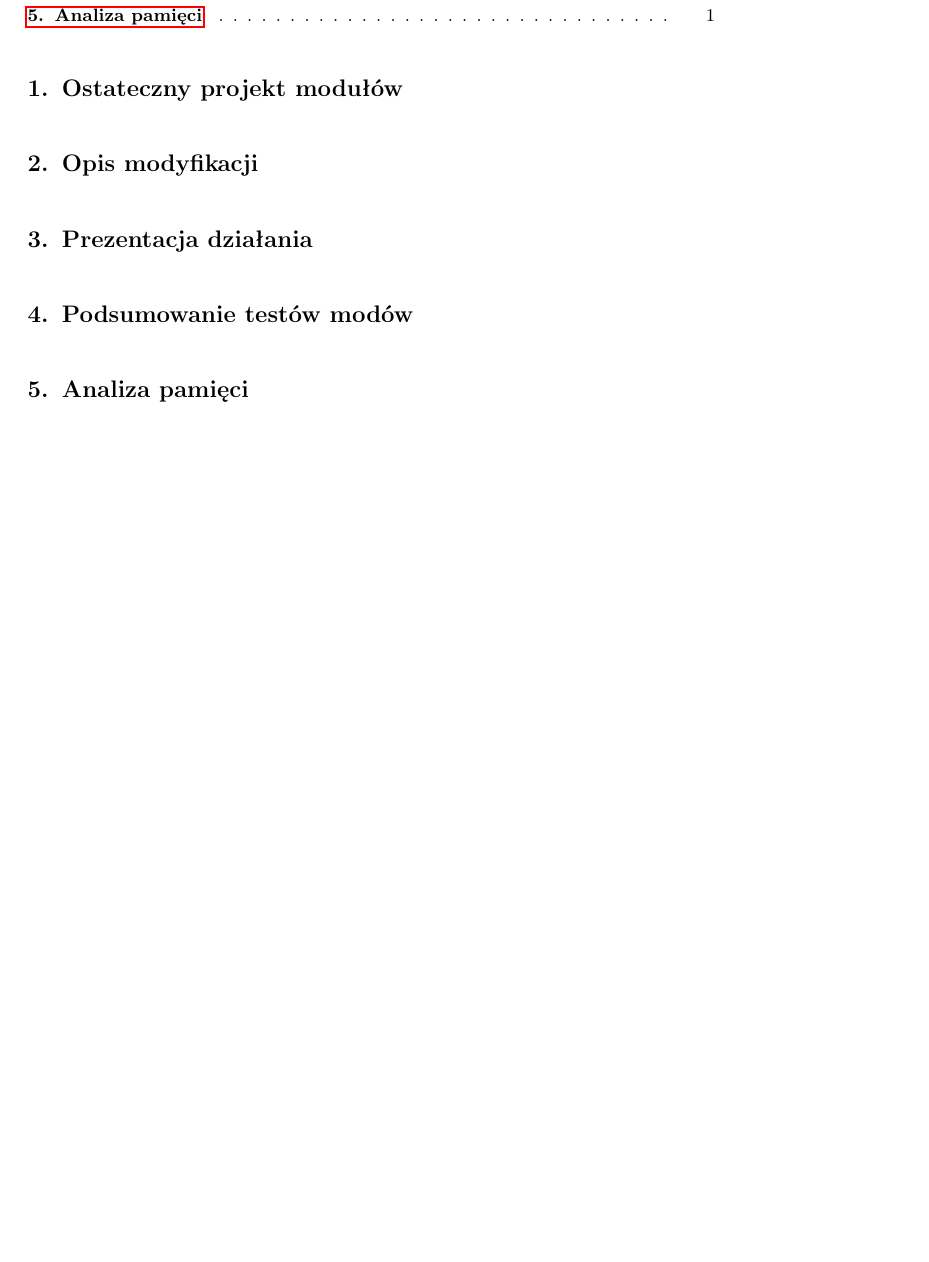
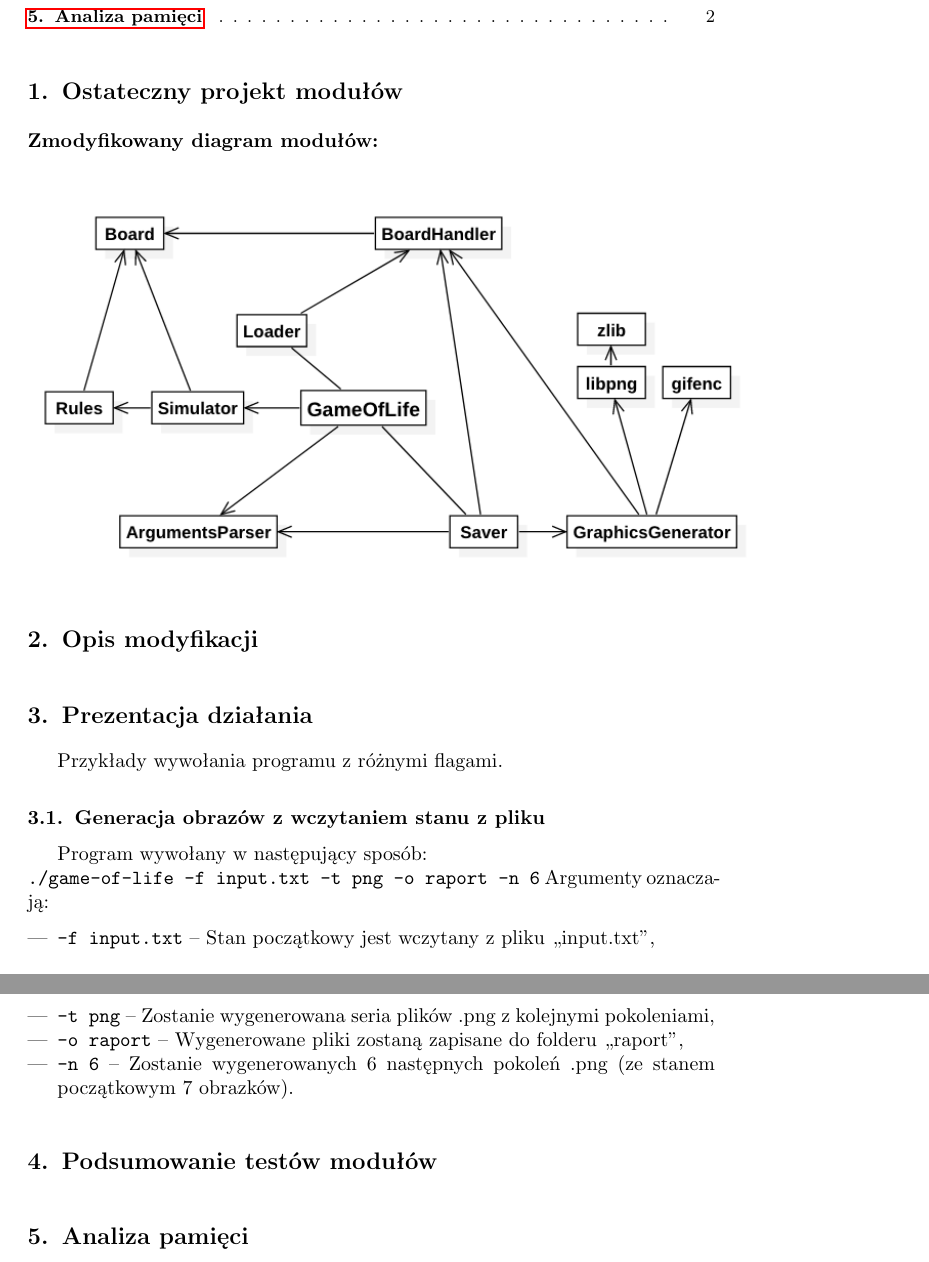
Before and after one commit to SiwyKrzysiek/gra-w-zycie, a LaTeX document (Raport-koncowy/Raport-koncowy.tex): part of page 1 of 2 before the commit and two parts of pages 1 and 2 of 3 after it, the two joined at a grey line, cut so that both start at the same text, the shorter picture padded with empty space. Compiled offline with pdfLaTeX.

Commit message:
diagram modulow, poczatek przykladow wywolania

```diff
--- a/Raport-koncowy/Raport-koncowy.tex
+++ b/Raport-koncowy/Raport-koncowy.tex
@@ -7,6 +7,7 @@
 \usepackage{xcolor}% http://ctan.org/pkg/xcolor
 \usepackage{hyperref}% http://ctan.org/pkg/hyperref
 \usepackage{listings}
+\usepackage{float}
 
 \lstset{
   basicstyle=\ttfamily,
@@ -38,15 +39,37 @@
 \tableofcontents{}
 
 \section{Ostateczny projekt modułów}
+\paragraph{Zmodyfikowany diagram modułów:}\mbox{}\\
+\begin{figure}[H]
+	\centering
+	\def\svgwidth{\columnwidth}
+	\includegraphics[width=13cm]{diagram_modulow.png}
+\end{figure}
+
+
 %TODO: Ostateczny projekt modułów}
 
 \section{Opis modyfikacji}
 %TODO: Opis modyfikacji}
 
 \section{Prezentacja działania}
+Przykłady wywołania programu z różnymi flagami.
+
+\subsection{Generacja obrazów z wczytaniem stanu z pliku}
+Program wywołany w następujący sposób: \\
+\texttt{./game-of-life -f input.txt -t png -o raport -n 6}
+Argumenty oznaczają:
+\begin{itemize}
+\item \texttt{-f input.txt} -- Stan początkowy jest wczytany z pliku ,,input.txt'',
+\item \texttt{-t png} -- Zostanie wygenerowana seria plików .png z kolejnymi pokoleniami,
+\item \texttt{-o raport} -- Wygenerowane pliki zostaną zapisane do folderu ,,raport'',
+\item \texttt{-n 6} -- Zostanie wygenerowanych 6 następnych pokoleń .png (ze stanem początkowym 7 obrazków).
+\end{itemize}
+
+
 %TODO: Prezentacja działania}
 
-\section{Podsumowanie testów modów}
+\section{Podsumowanie testów modułów}
 %TODO: Podsumowanie testów modów}
 
 \section{Analiza pamięci}
```
Also changed, not shown: Raport-koncowy/Raport-koncowy.pdf.
